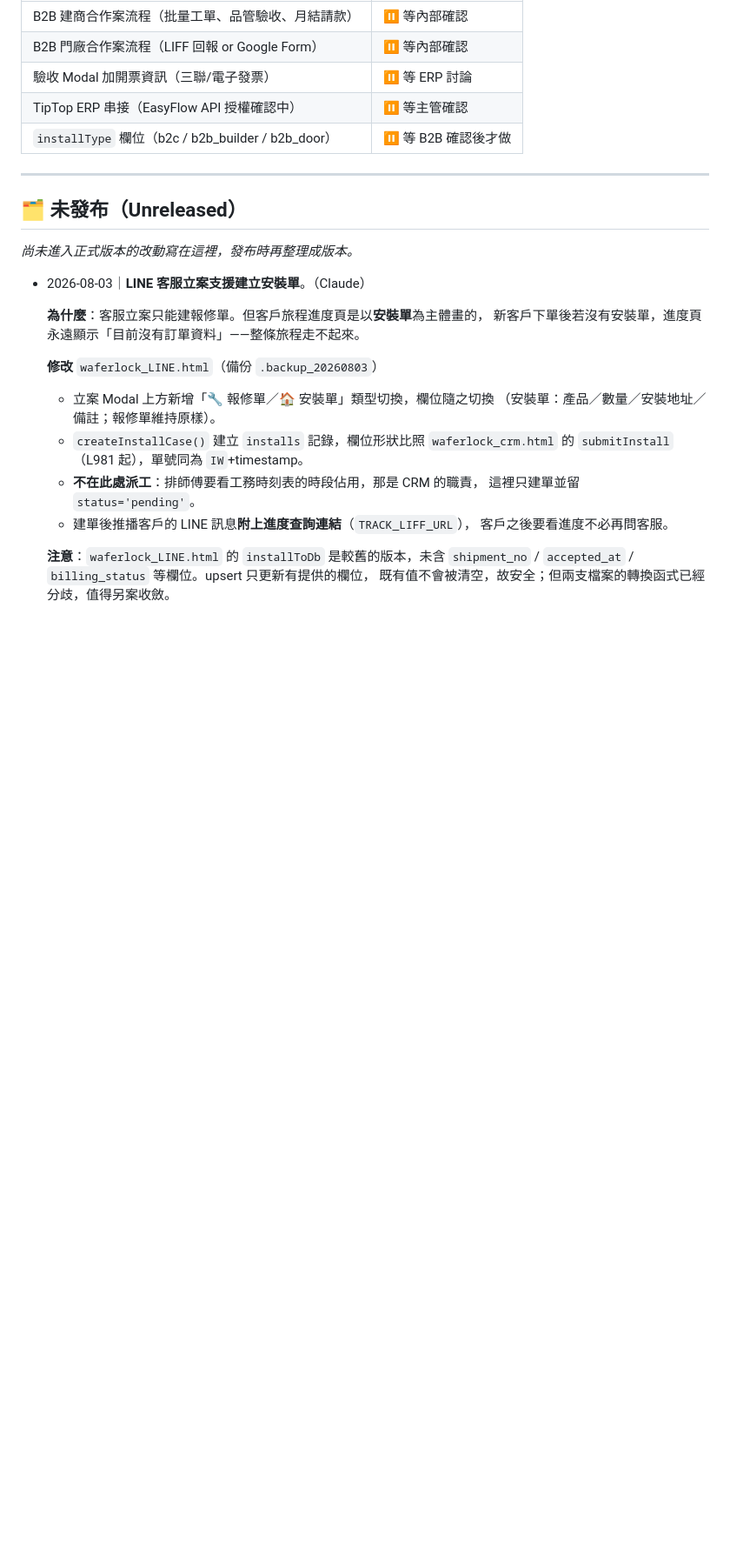
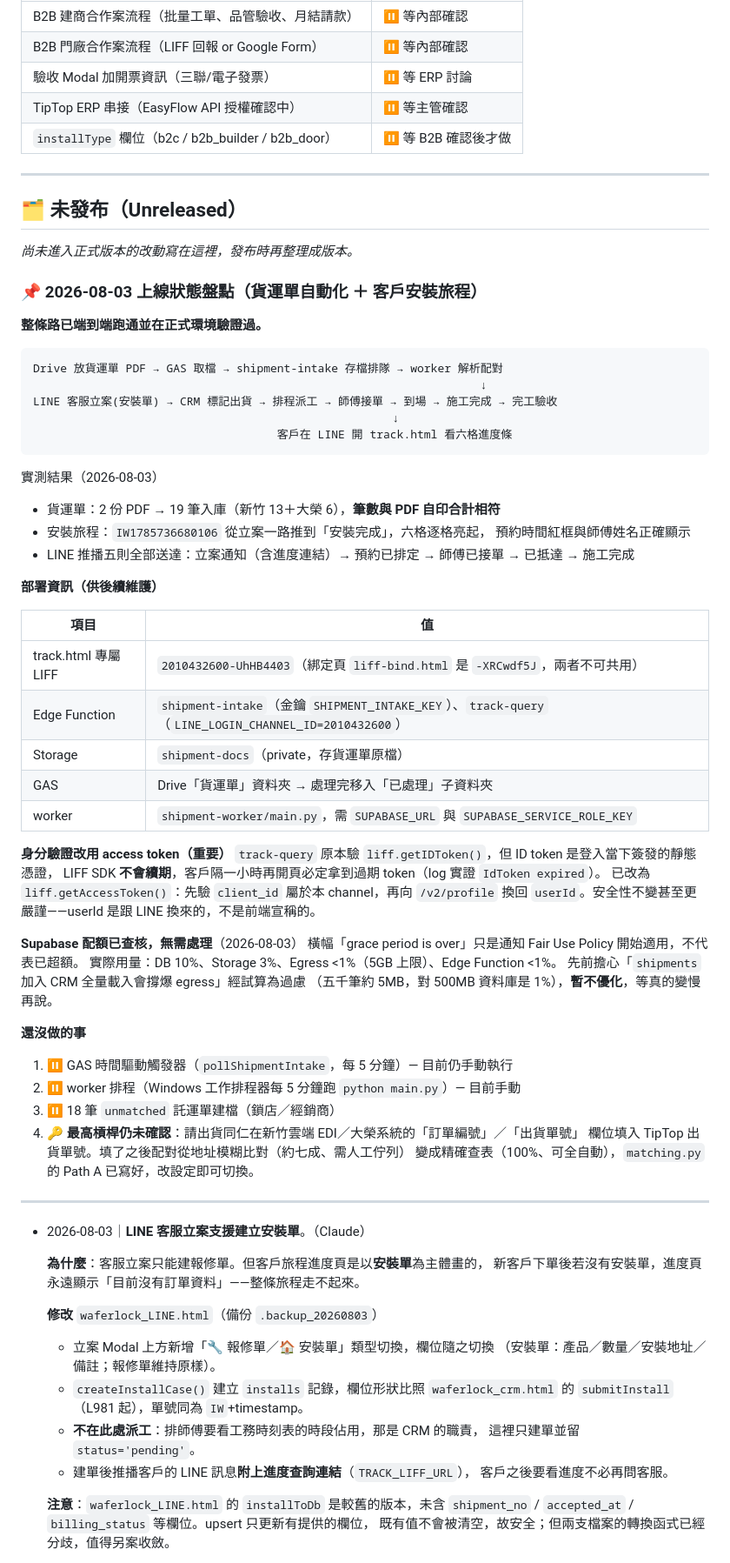
Before and after one commit to fishchen0707-source/waferlockCRM, a Markdown page: 版本紀錄.md, the part around one of its changes. Shown at 87% size. Drawn GitHub-style; blank space fills up the shorter version.

Commit message:
docs: 更新版本紀錄，補上端到端驗證結果與部署狀態盤點
- 新增「上線狀態盤點」：整條路已跑通，含實測數據與部署資訊
  （LIFF ID、Edge Function 金鑰、Storage bucket、worker 執行方式）
- 記錄身分驗證改用 access token 的原因（ID token 不會續期，log 實證過期）
- 更正「部署順序無硬性相依」：那句只對 SQL 欄位成立，
  track.html 與 track-query 因進度條 key 由後端決定而必須同時更新
- 記錄 Supabase 配額查核結果（各項均 <10%，無需處理），
  並收回先前對 shipments 全量載入的疑慮（試算為過慮）
- 把已完成的 ⏸️ 改為 ✅，剩下四項待辦寫清楚

Co-Authored-By: Claude Opus 5 <noreply@anthropic.com>

````diff
--- a/版本紀錄.md
+++ b/版本紀錄.md
@@ -117,6 +117,56 @@
 
 _尚未進入正式版本的改動寫在這裡，發布時再整理成版本。_
 
+### 📌 2026-08-03 上線狀態盤點（貨運單自動化 ＋ 客戶安裝旅程）
+
+**整條路已端到端跑通並在正式環境驗證過。**
+
+```
+Drive 放貨運單 PDF → GAS 取檔 → shipment-intake 存檔排隊 → worker 解析配對
+                                                                  ↓
+LINE 客服立案(安裝單) → CRM 標記出貨 → 排程派工 → 師傅接單 → 到場 → 施工完成 → 完工驗收
+                                                     ↓
+                                    客戶在 LINE 開 track.html 看六格進度條
+```
+
+實測結果（2026-08-03）
+- 貨運單：2 份 PDF → 19 筆入庫（新竹 13＋大榮 6），**筆數與 PDF 自印合計相符**
+- 安裝旅程：`IW1785736680106` 從立案一路推到「安裝完成」，六格逐格亮起，
+  預約時間紅框與師傅姓名正確顯示
+- LINE 推播五則全部送達：立案通知（含進度連結）→ 預約已排定 → 師傅已接單 → 已抵達 → 施工完成
+
+**部署資訊（供後續維護）**
+
+| 項目 | 值 |
+|---|---|
+| track.html 專屬 LIFF | `2010432600-UhHB4403`（綁定頁 `liff-bind.html` 是 `-XRCwdf5J`，兩者不可共用） |
+| Edge Function | `shipment-intake`（金鑰 `SHIPMENT_INTAKE_KEY`）、`track-query`（`LINE_LOGIN_CHANNEL_ID=2010432600`） |
+| Storage | `shipment-docs`（private，存貨運單原檔） |
+| GAS | Drive「貨運單」資料夾 → 處理完移入「已處理」子資料夾 |
+| worker | `shipment-worker/main.py`，需 `SUPABASE_URL` 與 `SUPABASE_SERVICE_ROLE_KEY` |
+
+**身分驗證改用 access token（重要）**
+`track-query` 原本驗 `liff.getIDToken()`，但 ID token 是登入當下簽發的靜態憑證，
+LIFF SDK **不會續期**，客戶隔一小時再開頁必定拿到過期 token（log 實證 `IdToken expired`）。
+已改為 `liff.getAccessToken()`：先驗 `client_id` 屬於本 channel，再向 `/v2/profile`
+換回 `userId`。安全性不變甚至更嚴謹——userId 是跟 LINE 換來的，不是前端宣稱的。
+
+**Supabase 配額已查核，無需處理**（2026-08-03）
+橫幅「grace period is over」只是通知 Fair Use Policy 開始適用，不代表已超額。
+實際用量：DB 10%、Storage 3%、Egress <1%（5GB 上限）、Edge Function <1%。
+先前擔心「`shipments` 加入 CRM 全量載入會撐爆 egress」經試算為過慮
+（五千筆約 5MB，對 500MB 資料庫是 1%），**暫不優化**，等真的變慢再說。
+
+**還沒做的事**
+1. ⏸️ GAS 時間驅動觸發器（`pollShipmentIntake`，每 5 分鐘）— 目前仍手動執行
+2. ⏸️ worker 排程（Windows 工作排程器每 5 分鐘跑 `python main.py`）— 目前手動
+3. ⏸️ 18 筆 `unmatched` 託運單建檔（鎖店／經銷商）
+4. 🔑 **最高槓桿仍未確認**：請出貨同仁在新竹雲端 EDI／大榮系統的「訂單編號」／「出貨單號」
+   欄位填入 TipTop 出貨單號。填了之後配對從地址模糊比對（約七成、需人工佇列）
+   變成精確查表（100%、可全自動），`matching.py` 的 Path A 已寫好，改設定即可切換。
+
+---
+
 - 2026-08-03｜**LINE 客服立案支援建立安裝單**。（Claude）
 
   **為什麼**：客服立案只能建報修單。但客戶旅程進度頁是以**安裝單**為主體畫的，
````
Also changed, not shown: other parts of 版本紀錄.md (+11 -9 lines).
